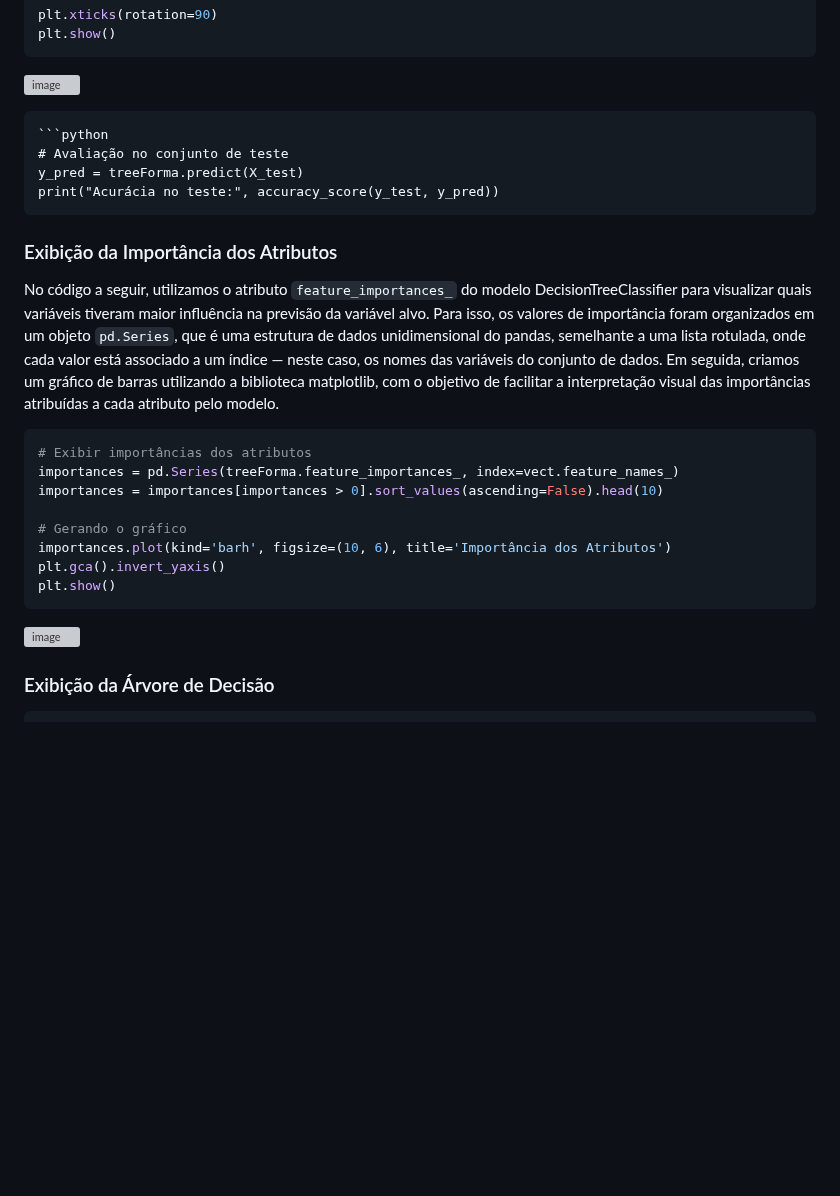
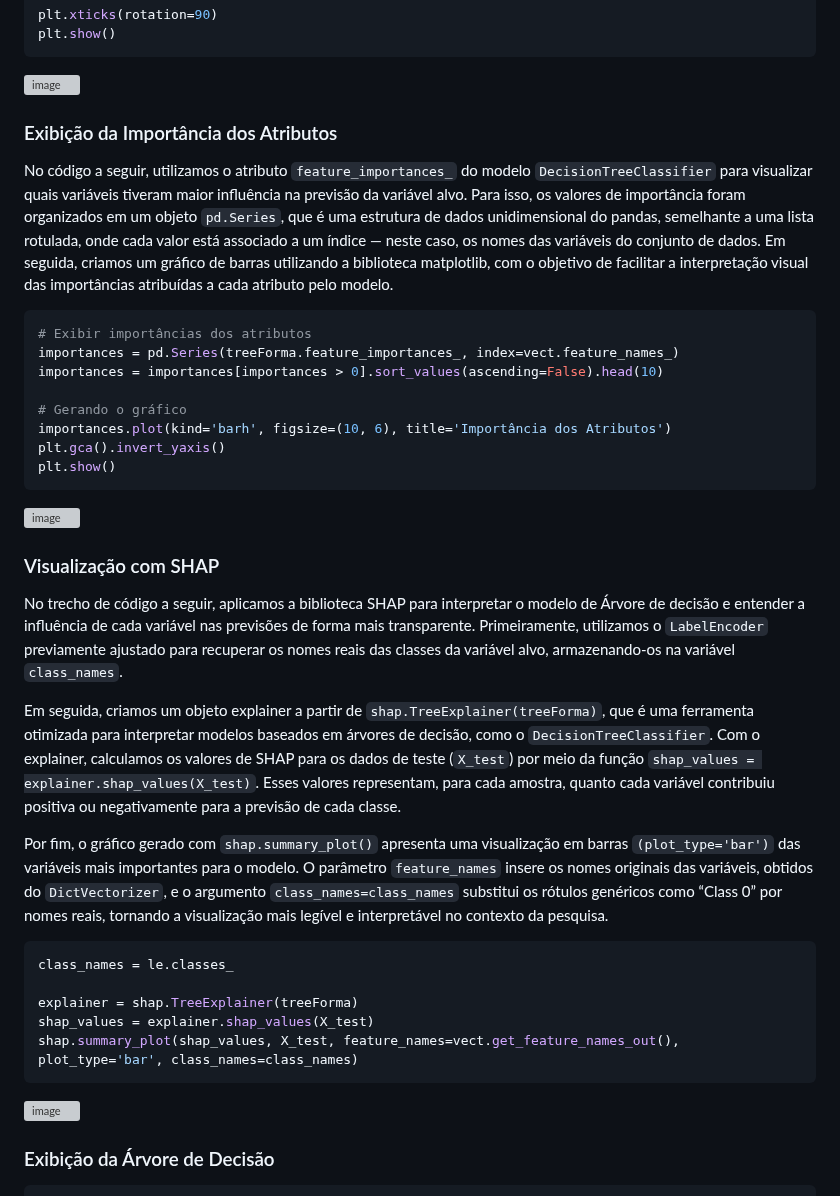
Before and after one commit to mdjunior-afk/Projeto-Regime-de-Trabalho, a Markdown page: docs/report.md, the part around the change. Drawn GitHub-style; blank space fills up the shorter version; grey boxes are pictures that could not be loaded.

Commit message:
feat(report): explicação do SHAP do modelo 1 #65

````diff
--- a/docs/report.md
+++ b/docs/report.md
@@ -984,14 +984,8 @@ plt.xticks(rotation=90)
 plt.show()
 ```
 ![image](https://github.com/user-attachments/assets/fdd226ca-ed07-43f1-9006-57fec69149e1)
-```
-```python
-# Avaliação no conjunto de teste
-y_pred = treeForma.predict(X_test)
-print("Acurácia no teste:", accuracy_score(y_test, y_pred))
-```
 ### Exibição da Importância dos Atributos
-No código a seguir, utilizamos o atributo `feature_importances_` do modelo DecisionTreeClassifier para visualizar quais variáveis tiveram maior influência na previsão da variável alvo. Para isso, os valores de importância foram organizados em um objeto `pd.Series`, que é uma estrutura de dados unidimensional do pandas, semelhante a uma lista rotulada, onde cada valor está associado a um índice — neste caso, os nomes das variáveis do conjunto de dados. Em seguida, criamos um gráfico de barras utilizando a biblioteca matplotlib, com o objetivo de facilitar a interpretação visual das importâncias atribuídas a cada atributo pelo modelo.
+No código a seguir, utilizamos o atributo `feature_importances_` do modelo `DecisionTreeClassifier` para visualizar quais variáveis tiveram maior influência na previsão da variável alvo. Para isso, os valores de importância foram organizados em um objeto `pd.Series`, que é uma estrutura de dados unidimensional do pandas, semelhante a uma lista rotulada, onde cada valor está associado a um índice — neste caso, os nomes das variáveis do conjunto de dados. Em seguida, criamos um gráfico de barras utilizando a biblioteca matplotlib, com o objetivo de facilitar a interpretação visual das importâncias atribuídas a cada atributo pelo modelo.
 ```python
 # Exibir importâncias dos atributos
 importances = pd.Series(treeForma.feature_importances_, index=vect.feature_names_)
@@ -1003,6 +997,20 @@ plt.gca().invert_yaxis()
 plt.show()
 ```
 ![image](https://github.com/user-attachments/assets/079d0305-65c0-4295-b793-497df11f8c53)
+### Visualização com SHAP
+No trecho de código a seguir, aplicamos a biblioteca SHAP para interpretar o modelo de Árvore de decisão e entender a influência de cada variável nas previsões de forma mais transparente. Primeiramente, utilizamos o `LabelEncoder` previamente ajustado para recuperar os nomes reais das classes da variável alvo, armazenando-os na variável `class_names`.
+
+Em seguida, criamos um objeto explainer a partir de `shap.TreeExplainer(treeForma)`, que é uma ferramenta otimizada para interpretar modelos baseados em árvores de decisão, como o `DecisionTreeClassifier`. Com o explainer, calculamos os valores de SHAP para os dados de teste (`X_test`) por meio da função `shap_values = explainer.shap_values(X_test)`. Esses valores representam, para cada amostra, quanto cada variável contribuiu positiva ou negativamente para a previsão de cada classe.
+
+Por fim, o gráfico gerado com `shap.summary_plot()` apresenta uma visualização em barras `(plot_type='bar')` das variáveis mais importantes para o modelo. O parâmetro `feature_names` insere os nomes originais das variáveis, obtidos do `DictVectorizer`, e o argumento `class_names=class_names` substitui os rótulos genéricos como “Class 0” por nomes reais, tornando a visualização mais legível e interpretável no contexto da pesquisa.
+```python
+class_names = le.classes_
+
+explainer = shap.TreeExplainer(treeForma)
+shap_values = explainer.shap_values(X_test)
+shap.summary_plot(shap_values, X_test, feature_names=vect.get_feature_names_out(), plot_type='bar', class_names=class_names)
+```
+![image](https://github.com/user-attachments/assets/1b0438bb-daca-4cd0-9566-666beb72fd6c)
 ### Exibição da Árvore de Decisão
 ```python
 import pydotplus
````
